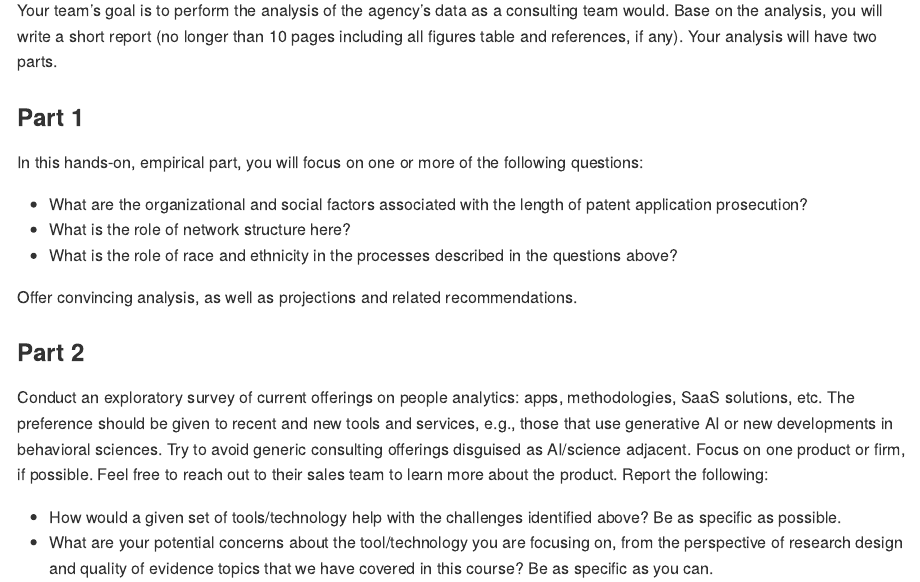
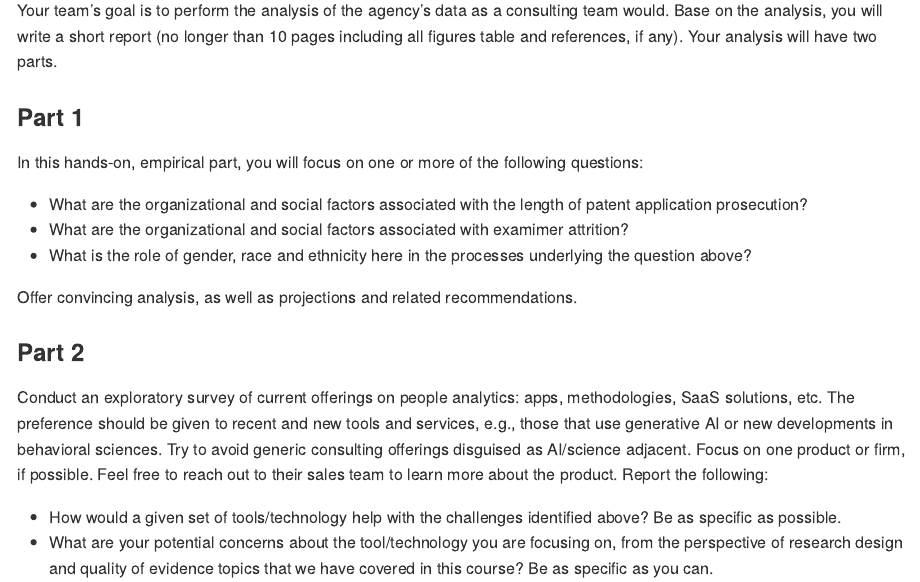
Before and after one commit to romangalperin/2023-people-analytics, an R Markdown document (project/pa-project.Rmd): the page in a window 1100 px wide, from 1110 px down. Rendered offline with R 4.5, knitr and Pandoc, with nearby package versions; some code elsewhere in the file could not run offline.

Commit message:
updated project description

```diff
--- a/project/ona-project.Rmd
+++ b/project/pa-project.Rmd
@@ -46,8 +46,8 @@
 In this hands-on, empirical part, you will focus on one or more of the following questions:
 
 + What are the organizational and social factors associated with the length of patent application prosecution?
-+ What is the role of network structure here?
-+ What is the role of race and ethnicity in the processes described in the questions above?
++ What are the organizational and social factors associated with examimer attrition?
++ What is the role of gender, race and ethnicity here in the processes underlying the question above?
 
 Offer convincing analysis, as well as projections and related recommendations.
 
```
Also changed, not shown: project/pa-project.md.
